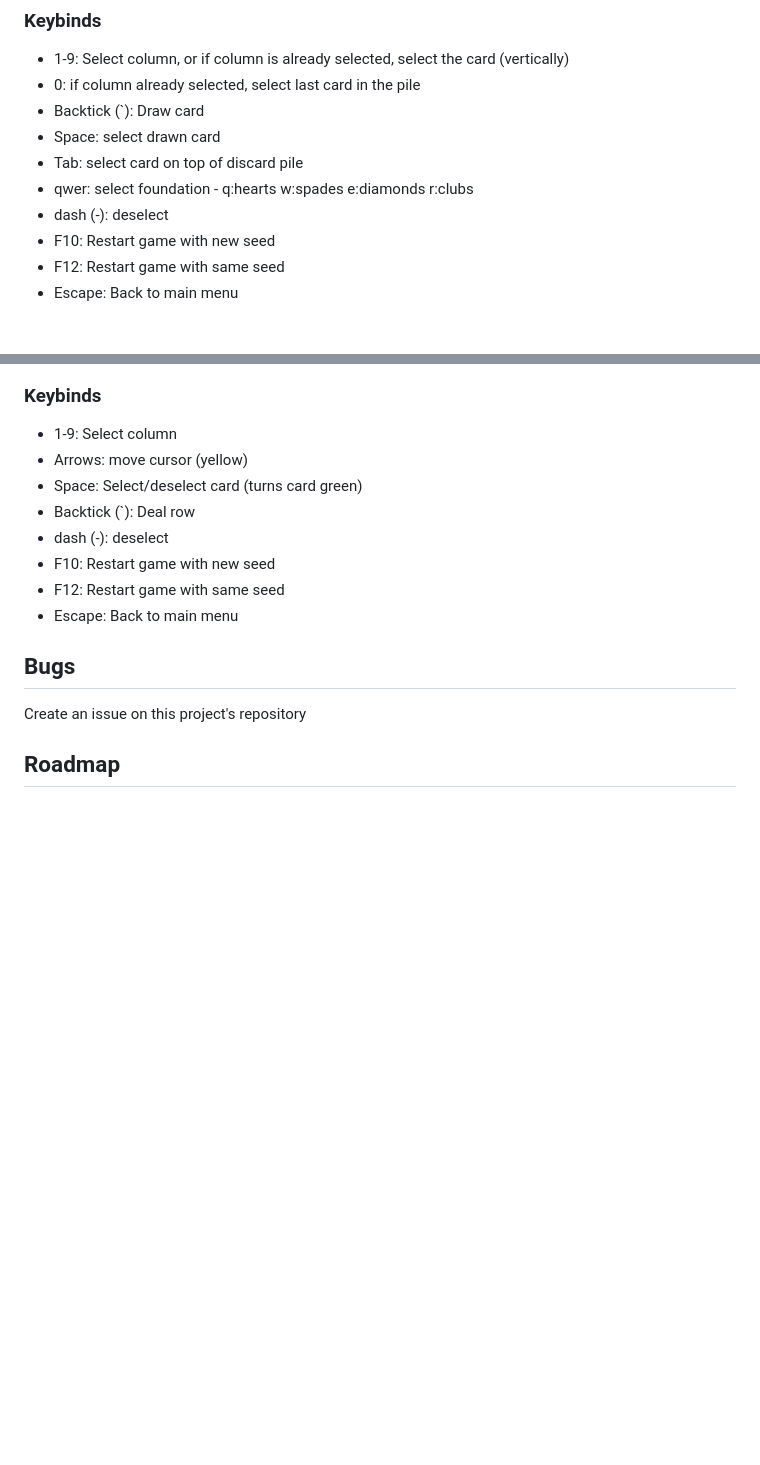
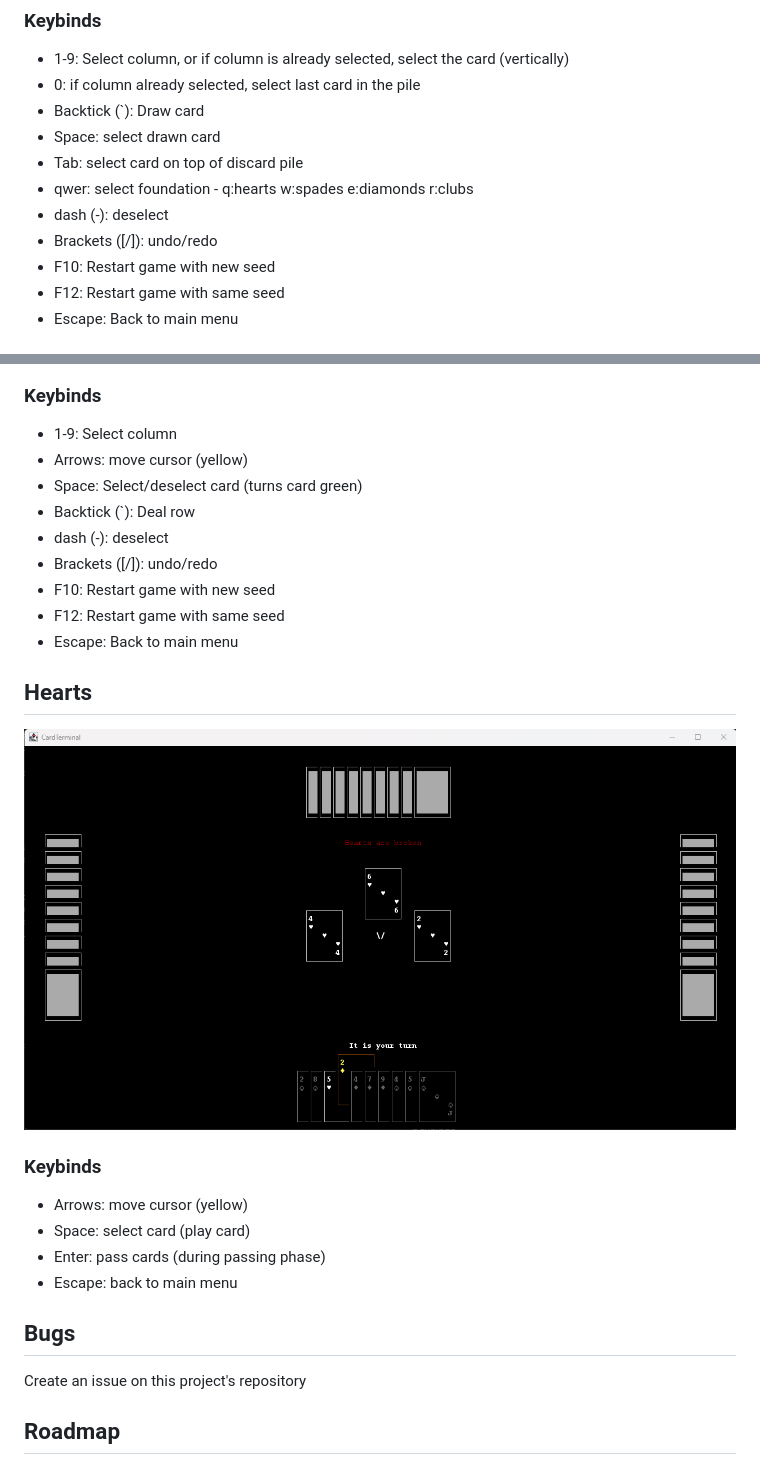
Before and after one commit to TheGreatPintoJ/CardTerminal, a Markdown page: README.md, 2 parts joined by grey strips. GitHub-like rendering; pictures changed too: img/hearts.png (added); blank space fills up the shorter version.

Commit message:
Added hearts to readme, added brackets to keybinds for solitaire and spider

```diff
--- a/README.md
+++ b/README.md
@@ -24,6 +24,7 @@ MSI for windows, DMG for mac, DEB for linux, and JAR if you have JRE installed.
 - Tab: select card on top of discard pile
 - qwer: select foundation - q:hearts w:spades e:diamonds r:clubs
 - dash (-): deselect
+- Brackets ([/]): undo/redo
 - F10: Restart game with new seed
 - F12: Restart game with same seed
 - Escape: Back to main menu
@@ -38,9 +39,19 @@ MSI for windows, DMG for mac, DEB for linux, and JAR if you have JRE installed.
 - Space: Select/deselect card (turns card green)
 - Backtick (`): Deal row
 - dash (-): deselect
+- Brackets ([/]): undo/redo
 - F10: Restart game with new seed
 - F12: Restart game with same seed
 - Escape: Back to main menu
+
+## Hearts
+![hearts.png](img/hearts.png)
+
+### Keybinds
+- Arrows: move cursor (yellow)
+- Space: select card (play card)
+- Enter: pass cards (during passing phase)
+- Escape: back to main menu
 
 ## Bugs
 Create an issue on this project's repository
```
